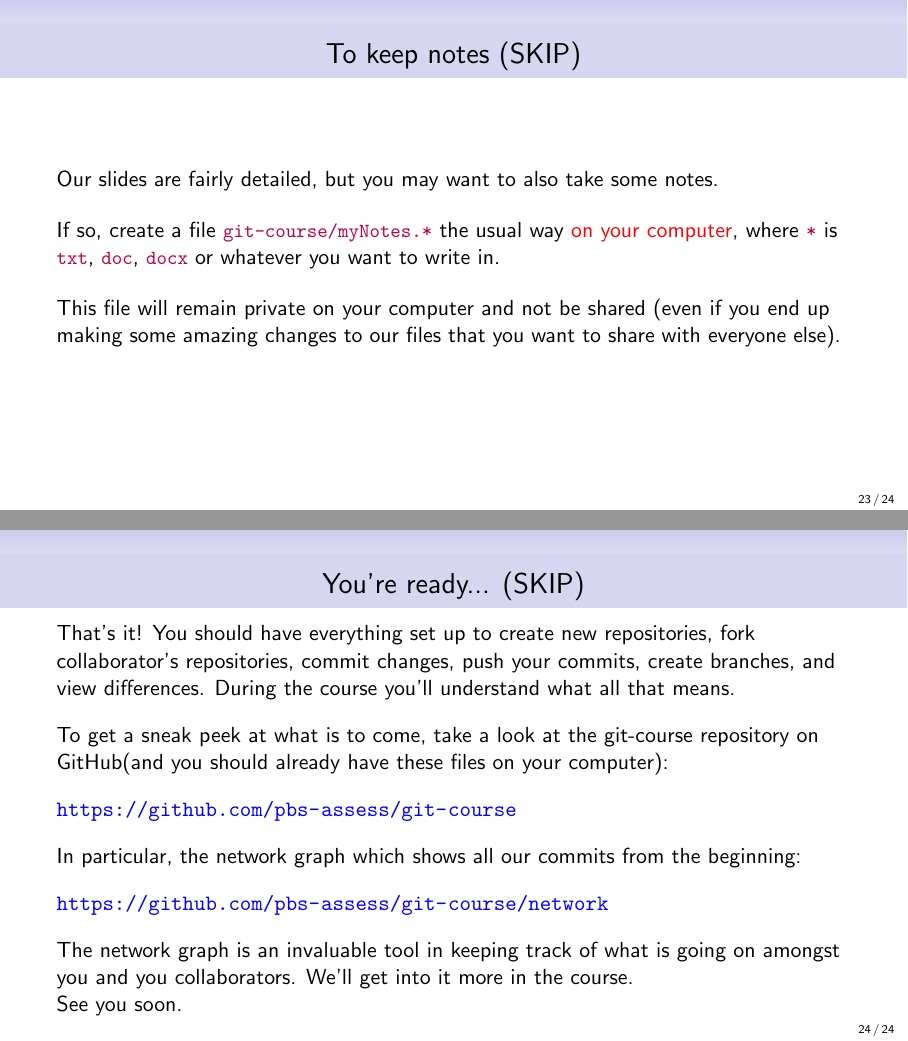
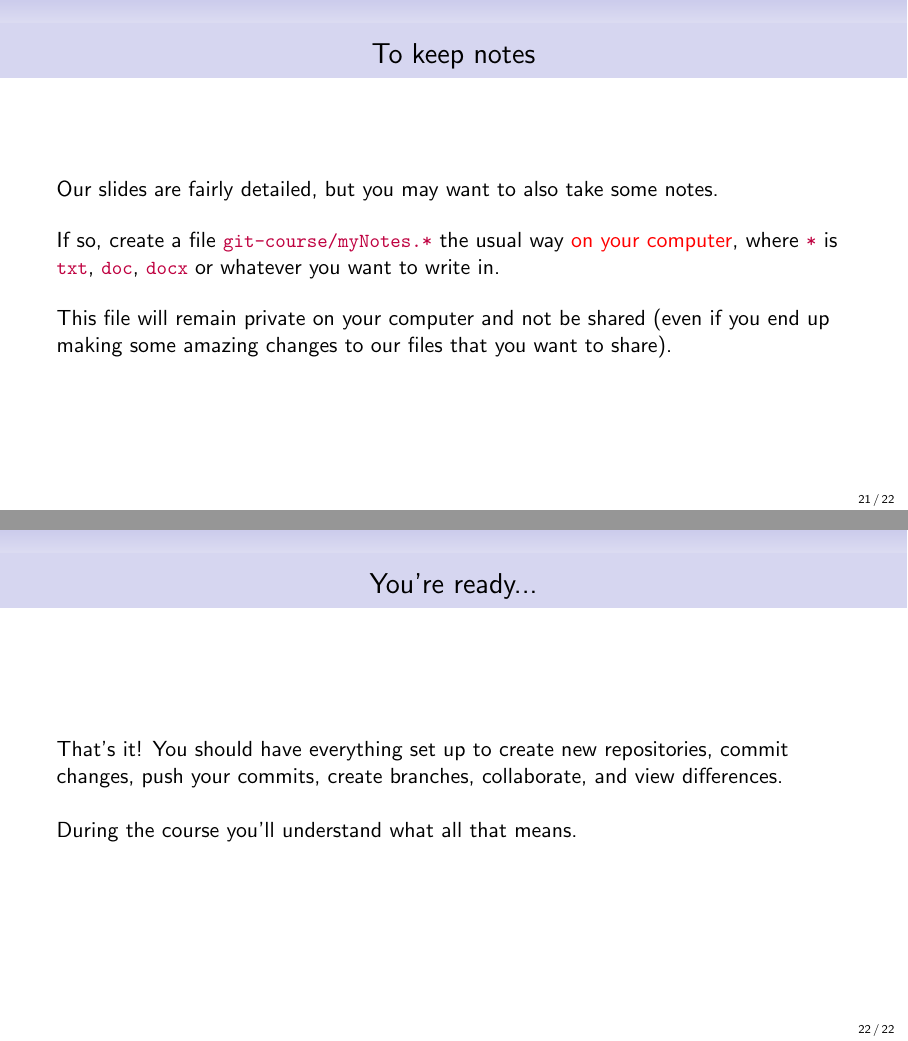
Before and after one commit to quantitative-biology/module-1-git, LaTeX slides (git-setup/git-course-setup.tex): pages 23 and 24 of 24 before the commit and pages 21 and 22 of 22 after it, joined at a grey line. Compiled offline with pdfLaTeX.

Commit message:
Further simplification and comments for setup slides.

```diff
--- a/git-setup/git-course-setup.tex
+++ b/git-setup/git-course-setup.tex
@@ -434,5 +420,5 @@ should be the end of it.
 
-\frame{\frametitle{To keep notes (SKIP)}
+\frame{\frametitle{To keep notes}
   Our slides are fairly detailed, but you may want to also take some notes.\\
   \bigskip
   If so, create a file \lst{git-course/myNotes.*} the usual way {\red on
@@ -440,31 +426,34 @@ should be the end of it.
   \lst{doc}, \lst{docx} or whatever you want to write in.\\
   \bigskip
   This file will remain private on your computer and not be shared (even if you
-  end up making some amazing changes to our files that you want to share with
-  everyone else).
-  \bigskip
+  end up making some amazing changes to our files that you want to share).
 }
 
-\frame{\frametitle{You're ready... (SKIP)}
-  That's it! You should have everything set up to create new repositories, fork
-  collaborator's repositories, commit changes, push your commits, create
-  branches, and view differences. During the course you'll understand what
-  all that means.\\
-  \bigskip
-  To get a sneak peek at what is to come, take a look at the git-course
-  repository on \gh (and you should already have these files on your computer):\\
-  \bigskip
-  \url{https://github.com/pbs-assess/git-course}\\
-  \bigskip
-  In particular, the network graph which shows all our commits from the
-  beginning:\\
-  \bigskip
-  \url{https://github.com/pbs-assess/git-course/network}\\
-  \bigskip
-  The network graph is an invaluable tool in keeping track of what is going
-  on amongst you and you collaborators. We'll get into it more in the course.
+\frame{\frametitle{You're ready...}
+  That's it! You should have everything set up to create new repositories,
+  commit changes, push your commits, create branches, collaborate, and view
+  differences.
 
-  See you soon.
+  ~\\
+
+  During the course you'll understand what all that means.\\
+  % \bigskip
+  % To get a sneak peek at what is to come, take a look at the git-course
+  % repository on \gh\ (you should already have these files on your computer):\\
+  % \bigskip
+  % \url{https://github.com/quantitative-biology/module-1-git}\\
+
+
+  % \bigskip
+  % In particular, the network graph which shows all our commits from the
+  % beginning:\\
+  % \bigskip
+  % \url{https://github.com/pbs-assess/git-course/network}\\
+  % \bigskip
+  % The network graph is an invaluable tool in keeping track of what is going
+  % on amongst you and you collaborators. We'll get into it more in the course.
+
+  % See you soon.
 }
 
 \end{document}
```
Also changed, not shown: git-setup/git-course-setup.tex (38 more changed lines).
